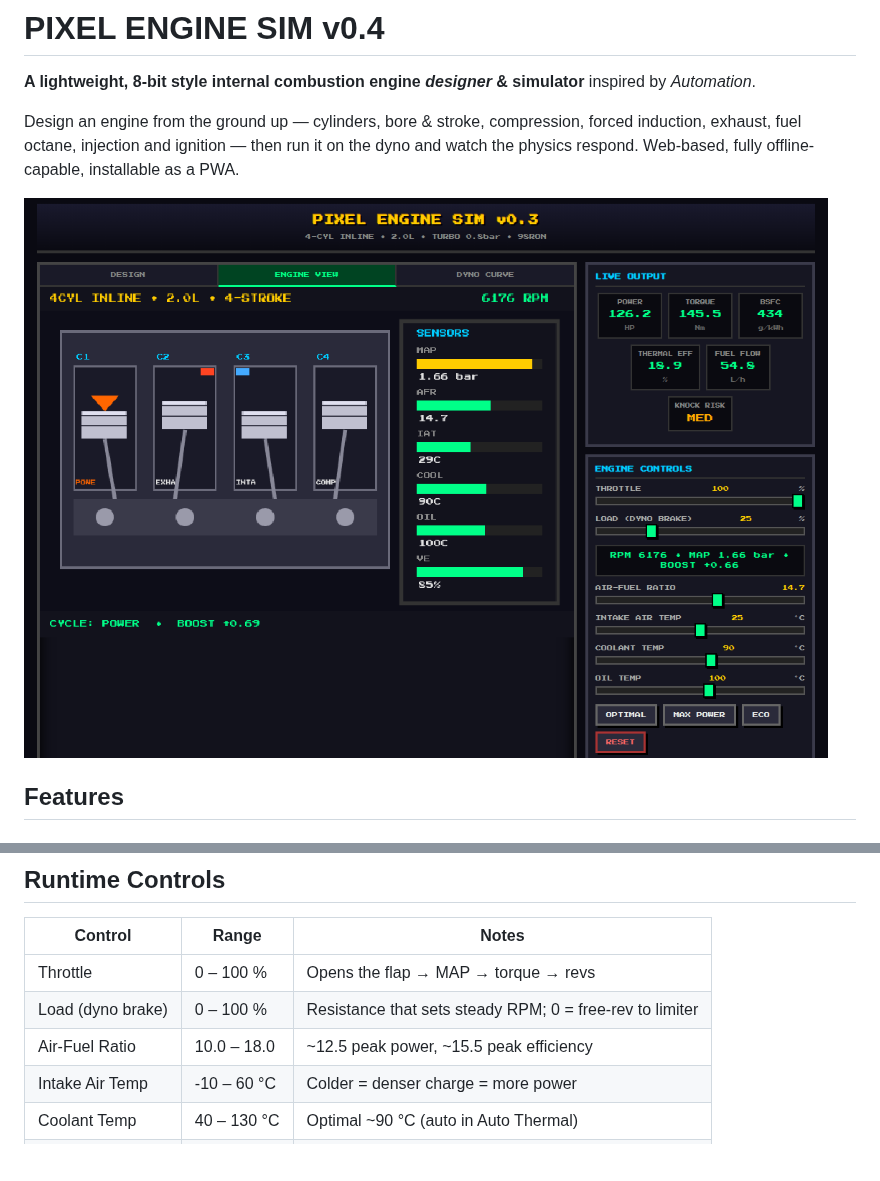
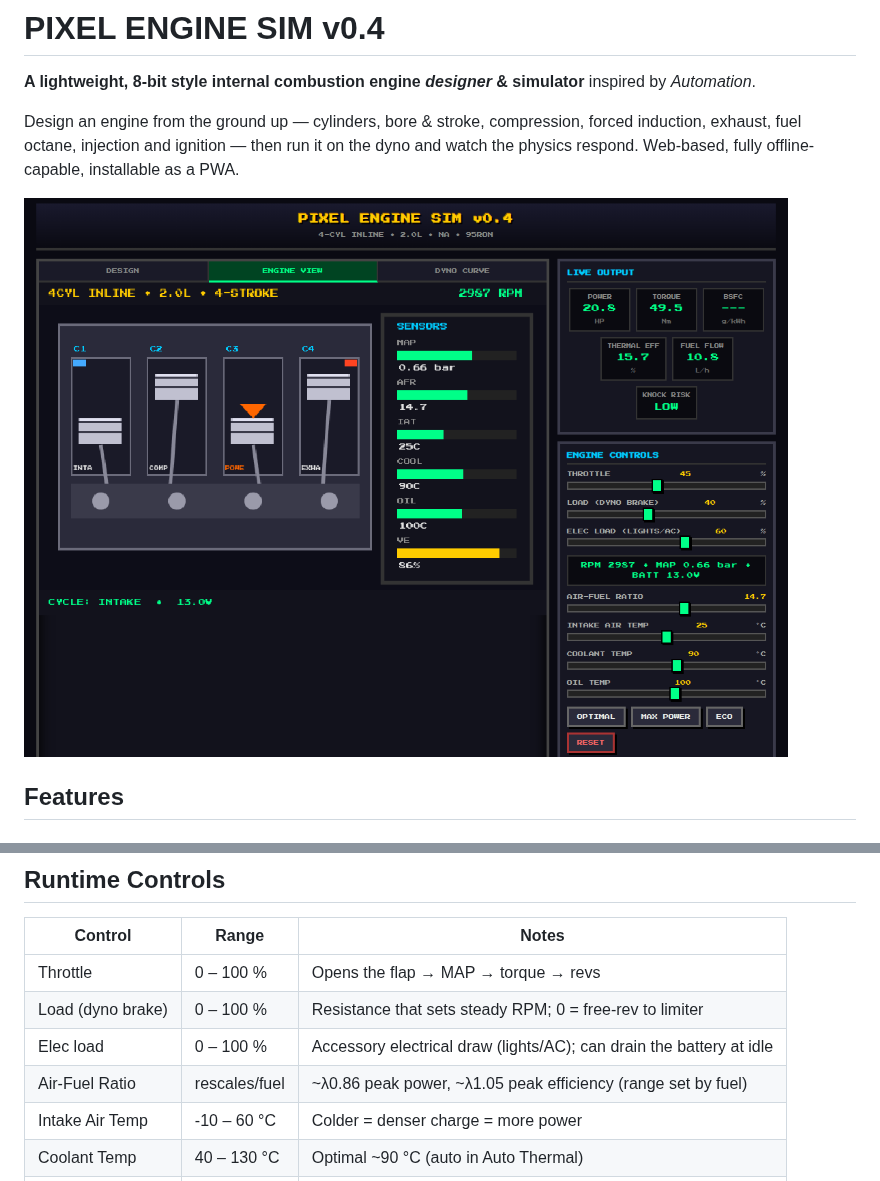
Before and after one commit to ipaliog-a11y/Engine_simulator, a Markdown page: README.md, 2 parts joined by grey strips. Drawn GitHub-style; pictures changed too: docs/preview.png; blank space fills up the shorter version.

```diff
--- a/README.md
+++ b/README.md
@@ -83,7 +87,8 @@ Source: GitHub Actions**, and it deploys to
 |------------------|---------------|-------|
 | Throttle         | 0 – 100 %     | Opens the flap → MAP → torque → revs |
 | Load (dyno brake)| 0 – 100 %     | Resistance that sets steady RPM; 0 = free-rev to limiter |
-| Air-Fuel Ratio   | 10.0 – 18.0   | ~12.5 peak power, ~15.5 peak efficiency |
+| Elec load        | 0 – 100 %     | Accessory electrical draw (lights/AC); can drain the battery at idle |
+| Air-Fuel Ratio   | rescales/fuel | ~λ0.86 peak power, ~λ1.05 peak efficiency (range set by fuel) |
 | Intake Air Temp  | -10 – 60 °C   | Colder = denser charge = more power |
 | Coolant Temp     | 40 – 130 °C   | Optimal ~90 °C (auto in Auto Thermal) |
 | Oil Temp         | 40 – 150 °C   | Optimal ~100 °C (auto in Auto Thermal) |
```
Also changed, not shown: other parts of README.md (+10 -1 lines), docs/design.png, 1 other file.
